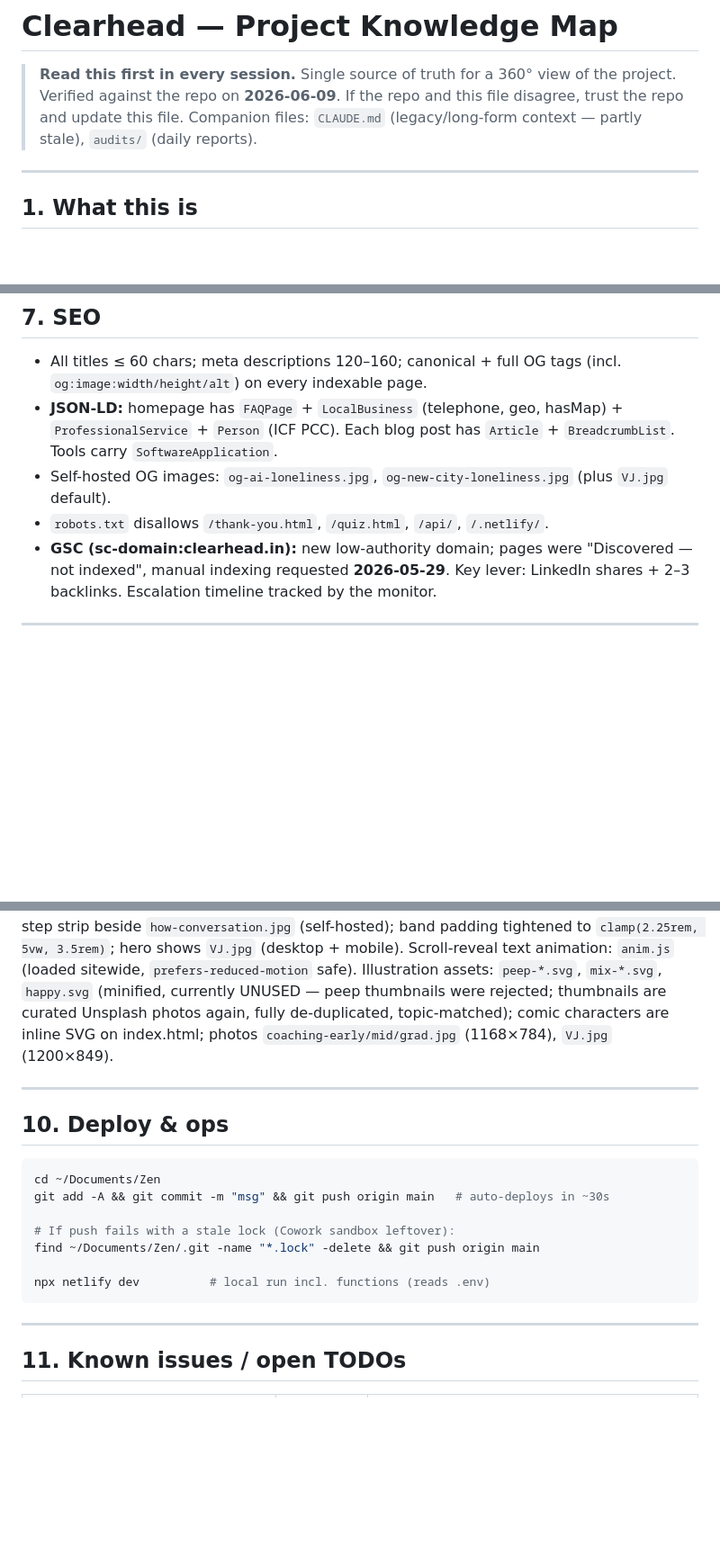
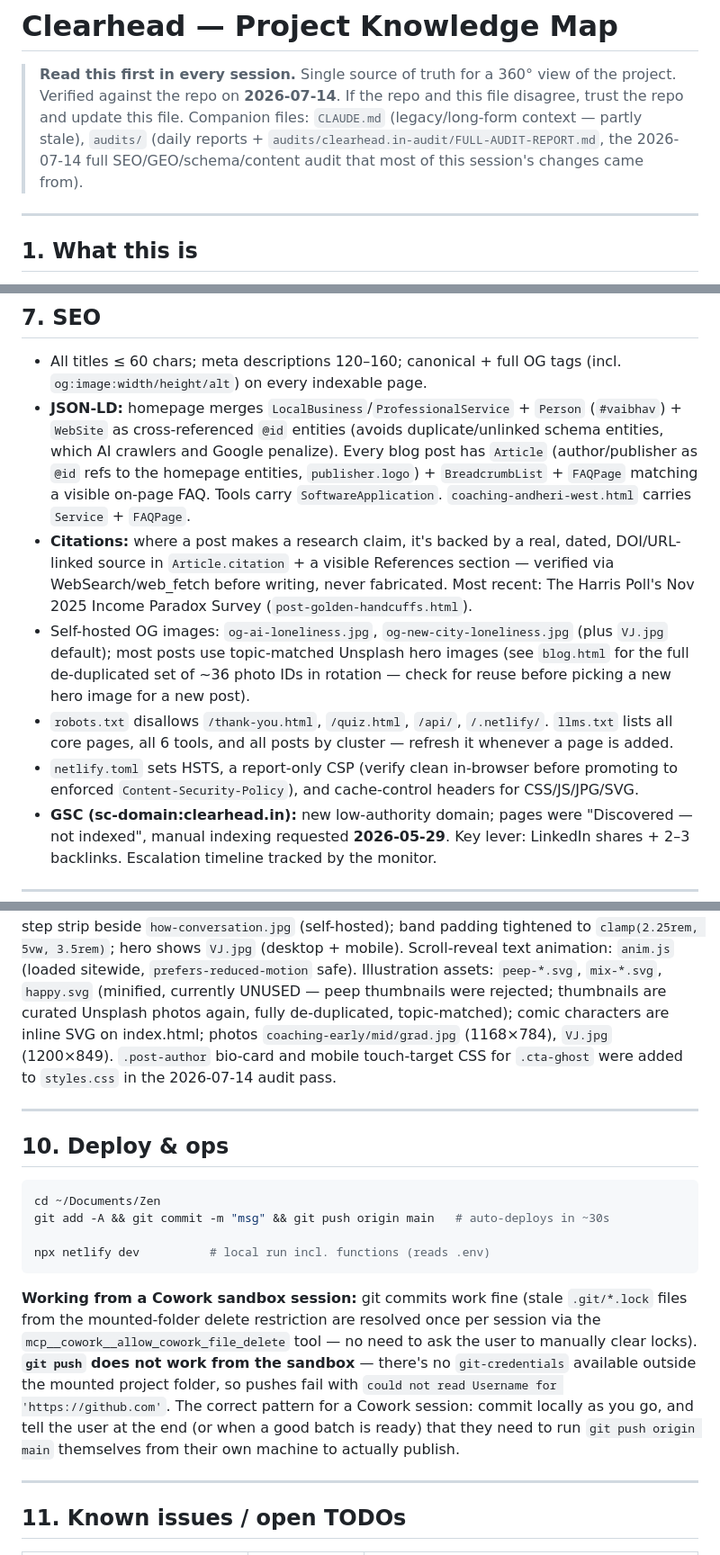
Before and after one commit to vaibhav-labs/clearhead, a Markdown page: KNOWLEDGE_MAP.md, 3 parts joined by grey strips. Shown at 90% size. Drawn GitHub-style; blank space fills up the shorter version.

````diff
--- a/KNOWLEDGE_MAP.md
+++ b/KNOWLEDGE_MAP.md
@@ -1,8 +1,8 @@
 # Clearhead — Project Knowledge Map
 
 > **Read this first in every session.** Single source of truth for a 360° view of the project.
-> Verified against the repo on **2026-06-09**. If the repo and this file disagree, trust the repo and update this file.
-> Companion files: `CLAUDE.md` (legacy/long-form context — partly stale), `audits/` (daily reports).
+> Verified against the repo on **2026-07-14**. If the repo and this file disagree, trust the repo and update this file.
+> Companion files: `CLAUDE.md` (legacy/long-form context — partly stale), `audits/` (daily reports + `audits/clearhead.in-audit/FULL-AUDIT-REPORT.md`, the 2026-07-14 full SEO/GEO/schema/content audit that most of this session's changes came from).
 
 ---
 
@@ -112,9 +110,11 @@ All use `data-netlify="true"`, a `bot-field` honeypot, and redirect to `/thank-y
 ## 7. SEO
 
 - All titles ≤ 60 chars; meta descriptions 120–160; canonical + full OG tags (incl. `og:image:width/height/alt`) on every indexable page.
-- **JSON-LD:** homepage has `FAQPage` + `LocalBusiness` (telephone, geo, hasMap) + `ProfessionalService` + `Person` (ICF PCC). Each blog post has `Article` + `BreadcrumbList`. Tools carry `SoftwareApplication`.
-- Self-hosted OG images: `og-ai-loneliness.jpg`, `og-new-city-loneliness.jpg` (plus `VJ.jpg` default).
-- `robots.txt` disallows `/thank-you.html`, `/quiz.html`, `/api/`, `/.netlify/`.
+- **JSON-LD:** homepage merges `LocalBusiness`/`ProfessionalService` + `Person` (`#vaibhav`) + `WebSite` as cross-referenced `@id` entities (avoids duplicate/unlinked schema entities, which AI crawlers and Google penalize). Every blog post has `Article` (author/publisher as `@id` refs to the homepage entities, `publisher.logo`) + `BreadcrumbList` + `FAQPage` matching a visible on-page FAQ. Tools carry `SoftwareApplication`. `coaching-andheri-west.html` carries `Service` + `FAQPage`.
+- **Citations:** where a post makes a research claim, it's backed by a real, dated, DOI/URL-linked source in `Article.citation` + a visible References section — verified via WebSearch/web_fetch before writing, never fabricated. Most recent: The Harris Poll's Nov 2025 Income Paradox Survey (`post-golden-handcuffs.html`).
+- Self-hosted OG images: `og-ai-loneliness.jpg`, `og-new-city-loneliness.jpg` (plus `VJ.jpg` default); most posts use topic-matched Unsplash hero images (see `blog.html` for the full de-duplicated set of ~36 photo IDs in rotation — check for reuse before picking a new hero image for a new post).
+- `robots.txt` disallows `/thank-you.html`, `/quiz.html`, `/api/`, `/.netlify/`. `llms.txt` lists all core pages, all 6 tools, and all posts by cluster — refresh it whenever a page is added.
+- `netlify.toml` sets HSTS, a report-only CSP (verify clean in-browser before promoting to enforced `Content-Security-Policy`), and cache-control headers for CSS/JS/JPG/SVG.
 - **GSC (sc-domain:clearhead.in):** new low-authority domain; pages were "Discovered — not indexed", manual indexing requested **2026-05-29**. Key lever: LinkedIn shares + 2–3 backlinks. Escalation timeline tracked by the monitor.
 
 ---
@@ -136,6 +136,7 @@ All use `data-netlify="true"`, a `bot-field` honeypot, and redirect to `/thank-y
 ```
 No beige or green anywhere (v2.1 removed all teal; exception: WhatsApp-green `.wa-btn` in contact). Primary CTAs are ember. Free-flowing layout: striped bands dissolved, hero navy has rounded bottom + gradient, contact band rounded top; safe-band is light with a navy quote card. v2.3 (2026-07-08): comic strip removed — "How it works" is now a numbered 3-step strip beside `how-conversation.jpg` (self-hosted); band padding tightened to `clamp(2.25rem, 5vw, 3.5rem)`; hero shows `VJ.jpg` (desktop + mobile). Scroll-reveal text animation: `anim.js` (loaded sitewide, `prefers-reduced-motion` safe).
 Illustration assets: `peep-*.svg`, `mix-*.svg`, `happy.svg` (minified, currently UNUSED — peep thumbnails were rejected; thumbnails are curated Unsplash photos again, fully de-duplicated, topic-matched); comic characters are inline SVG on index.html; photos `coaching-early/mid/grad.jpg` (1168×784), `VJ.jpg` (1200×849).
+`.post-author` bio-card and mobile touch-target CSS for `.cta-ghost` were added to `styles.css` in the 2026-07-14 audit pass.
 
 ---
 
@@ -145,11 +146,10 @@ Illustration assets: `peep-*.svg`, `mix-*.svg`, `happy.svg` (minified, currently
 cd ~/Documents/Zen
 git add -A && git commit -m "msg" && git push origin main   # auto-deploys in ~30s
 
-# If push fails with a stale lock (Cowork sandbox leftover):
-find ~/Documents/Zen/.git -name "*.lock" -delete && git push origin main
-
 npx netlify dev          # local run incl. functions (reads .env)
 ```
+
+**Working from a Cowork sandbox session:** git commits work fine (stale `.git/*.lock` files from the mounted-folder delete restriction are resolved once per session via the `mcp__cowork__allow_cowork_file_delete` tool — no need to ask the user to manually clear locks). **`git push` does not work from the sandbox** — there's no `git-credentials` available outside the mounted project folder, so pushes fail with `could not read Username for 'https://github.com'`. The correct pattern for a Cowork session: commit locally as you go, and tell the user at the end (or when a good batch is ready) that they need to run `git push origin main` themselves from their own machine to actually publish.
 
 ---
 
````
Also changed, not shown: other parts of KNOWLEDGE_MAP.md (+23 -19 lines).
